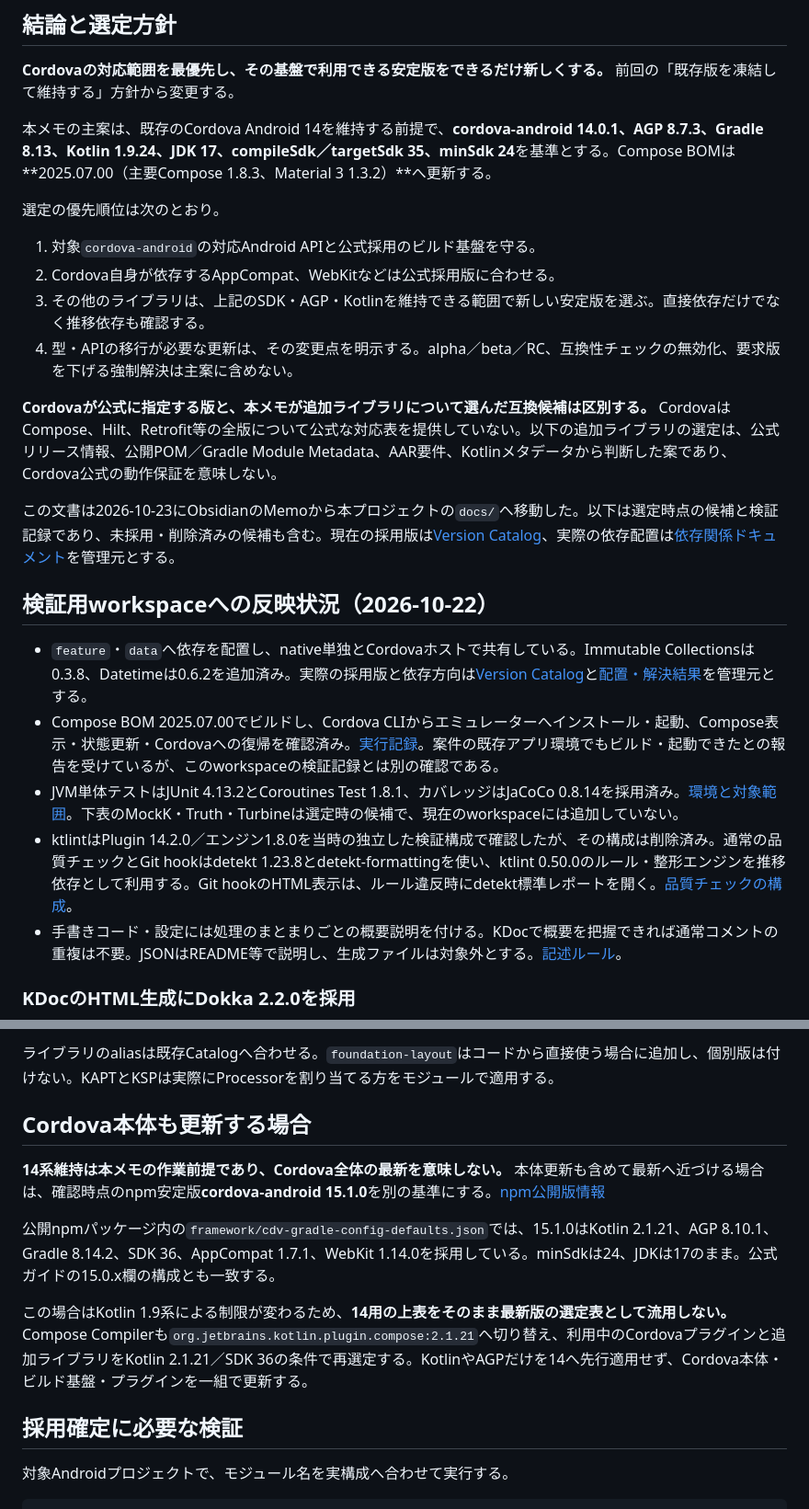
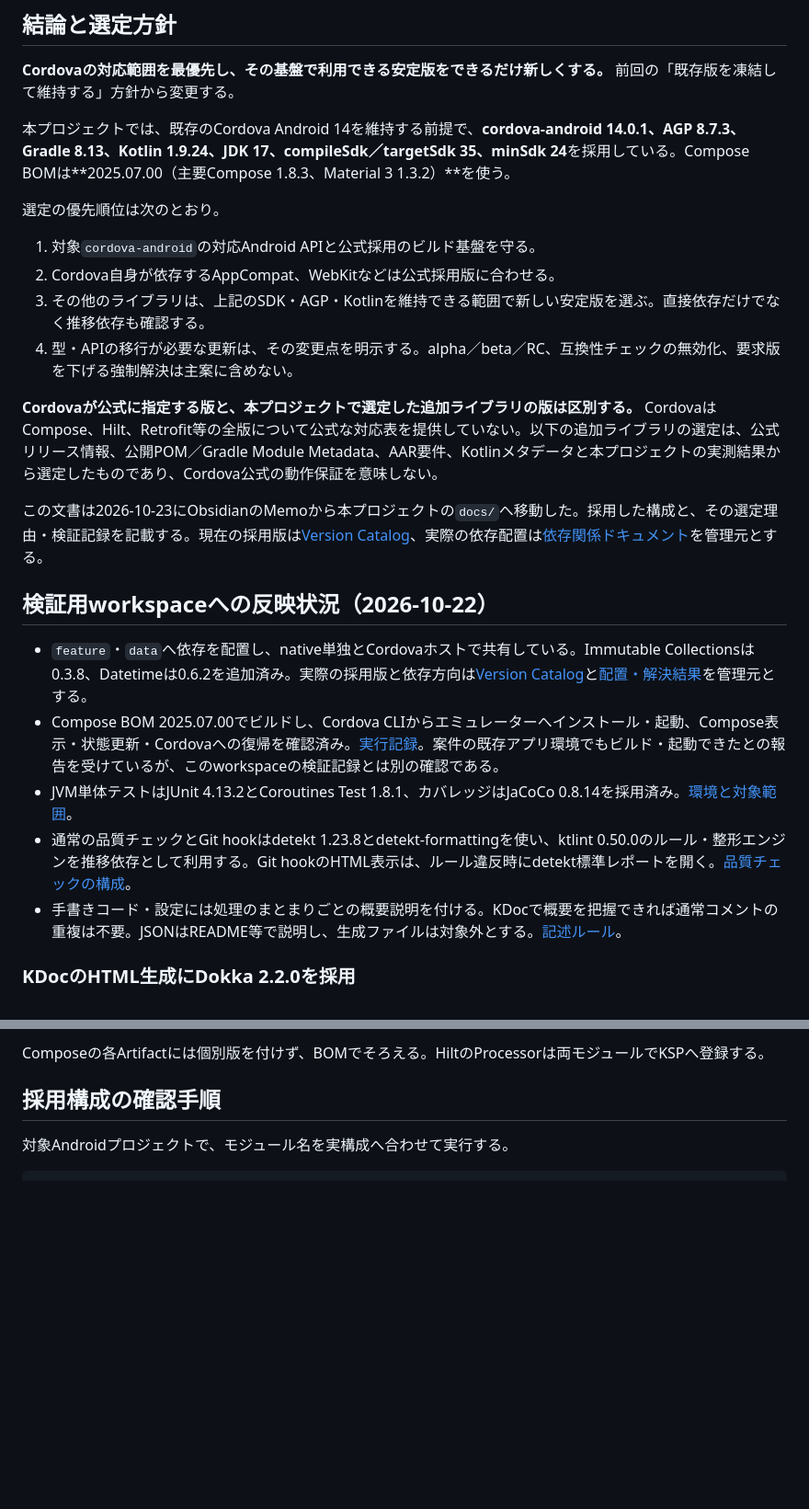
Before and after one commit to novum-d/cordova-native-gradle-workspace, a Markdown page: docs/DEPENDENCY_VERSION_SELECTION.md, 2 parts joined by grey strips. Shown at 92% size. Rendered like a GitHub page; blank space fills up the shorter version.

````diff
--- a/docs/DEPENDENCY_VERSION_SELECTION.md
+++ b/docs/DEPENDENCY_VERSION_SELECTION.md
@@ -8,7 +8,7 @@
 
 **Cordovaの対応範囲を最優先し、その基盤で利用できる安定版をできるだけ新しくする。** 前回の「既存版を凍結して維持する」方針から変更する。
 
-本メモの主案は、既存のCordova Android 14を維持する前提で、**cordova-android 14.0.1、AGP 8.7.3、Gradle 8.13、Kotlin 1.9.24、JDK 17、compileSdk／targetSdk 35、minSdk 24**を基準とする。Compose BOMは**2025.07.00（主要Compose 1.8.3、Material 3 1.3.2）**へ更新する。
+本プロジェクトでは、既存のCordova Android 14を維持する前提で、**cordova-android 14.0.1、AGP 8.7.3、Gradle 8.13、Kotlin 1.9.24、JDK 17、compileSdk／targetSdk 35、minSdk 24**を採用している。Compose BOMは**2025.07.00（主要Compose 1.8.3、Material 3 1.3.2）**を使う。
 
 選定の優先順位は次のとおり。
 
@@ -17,16 +17,16 @@
 3. その他のライブラリは、上記のSDK・AGP・Kotlinを維持できる範囲で新しい安定版を選ぶ。直接依存だけでなく推移依存も確認する。
 4. 型・APIの移行が必要な更新は、その変更点を明示する。alpha／beta／RC、互換性チェックの無効化、要求版を下げる強制解決は主案に含めない。
 
-**Cordovaが公式に指定する版と、本メモが追加ライブラリについて選んだ互換候補は区別する。** CordovaはCompose、Hilt、Retrofit等の全版について公式な対応表を提供していない。以下の追加ライブラリの選定は、公式リリース情報、公開POM／Gradle Module Metadata、AAR要件、Kotlinメタデータから判断した案であり、Cordova公式の動作保証を意味しない。
+**Cordovaが公式に指定する版と、本プロジェクトで選定した追加ライブラリの版は区別する。** CordovaはCompose、Hilt、Retrofit等の全版について公式な対応表を提供していない。以下の追加ライブラリの選定は、公式リリース情報、公開POM／Gradle Module Metadata、AAR要件、Kotlinメタデータと本プロジェクトの実測結果から選定したものであり、Cordova公式の動作保証を意味しない。
 
-この文書は2026-10-23にObsidianのMemoから本プロジェクトの`docs/`へ移動した。以下は選定時点の候補と検証記録であり、未採用・削除済みの候補も含む。現在の採用版は[Version Catalog](../native/gradle/libs.versions.toml)、実際の依存配置は[依存関係ドキュメント](DEPENDENCIES.md)を管理元とする。
+この文書は2026-10-23にObsidianのMemoから本プロジェクトの`docs/`へ移動した。採用した構成と、その選定理由・検証記録を記載する。現在の採用版は[Version Catalog](../native/gradle/libs.versions.toml)、実際の依存配置は[依存関係ドキュメント](DEPENDENCIES.md)を管理元とする。
 
 ## 検証用workspaceへの反映状況（2026-10-22）
 
 - `feature`・`data`へ依存を配置し、native単独とCordovaホストで共有している。Immutable Collectionsは0.3.8、Datetimeは0.6.2を追加済み。実際の採用版と依存方向は[Version Catalog](../native/gradle/libs.versions.toml)と[配置・解決結果](DEPENDENCIES.md)を管理元とする。
 - Compose BOM 2025.07.00でビルドし、Cordova CLIからエミュレーターへインストール・起動、Compose表示・状態更新・Cordovaへの復帰を確認済み。[実行記録](COMPOSE_RUNTIME.md)。案件の既存アプリ環境でもビルド・起動できたとの報告を受けているが、このworkspaceの検証記録とは別の確認である。
-- JVM単体テストはJUnit 4.13.2とCoroutines Test 1.8.1、カバレッジはJaCoCo 0.8.14を採用済み。[環境と対象範囲](UNIT_TESTS.md)。下表のMockK・Truth・Turbineは選定時の候補で、現在のworkspaceには追加していない。
-- ktlintはPlugin 14.2.0／エンジン1.8.0を当時の独立した検証構成で確認したが、その構成は削除済み。通常の品質チェックとGit hookはdetekt 1.23.8とdetekt-formattingを使い、ktlint 0.50.0のルール・整形エンジンを推移依存として利用する。Git hookのHTML表示は、ルール違反時にdetekt標準レポートを開く。[品質チェックの構成](GIT_HOOKS.md)。
+- JVM単体テストはJUnit 4.13.2とCoroutines Test 1.8.1、カバレッジはJaCoCo 0.8.14を採用済み。[環境と対象範囲](UNIT_TESTS.md)。
+- 通常の品質チェックとGit hookはdetekt 1.23.8とdetekt-formattingを使い、ktlint 0.50.0のルール・整形エンジンを推移依存として利用する。Git hookのHTML表示は、ルール違反時にdetekt標準レポートを開く。[品質チェックの構成](GIT_HOOKS.md)。
 - 手書きコード・設定には処理のまとまりごとの概要説明を付ける。KDocで概要を把握できれば通常コメントの重複は不要。JSONはREADME等で説明し、生成ファイルは対象外とする。[記述ルール](../AGENTS.md)。
 
 ### KDocのHTML生成にDokka 2.2.0を採用
@@ -198,16 +196,8 @@ androidx-test-junit = { module = "androidx.test.ext:junit", version.ref = "andro
 ```
 
-ライブラリのaliasは既存Catalogへ合わせる。`foundation-layout`はコードから直接使う場合に追加し、個別版は付けない。KAPTとKSPは実際にProcessorを割り当てる方をモジュールで適用する。
+Composeの各Artifactには個別版を付けず、BOMでそろえる。HiltのProcessorは両モジュールでKSPへ登録する。
 
-## Cordova本体も更新する場合
-
-**14系維持は本メモの作業前提であり、Cordova全体の最新を意味しない。** 本体更新も含めて最新へ近づける場合は、確認時点のnpm安定版**cordova-android 15.1.0**を別の基準にする。[npm公開版情報](https://registry.npmjs.org/cordova-android/15.1.0)
-
-公開npmパッケージ内の`framework/cdv-gradle-config-defaults.json`では、15.1.0はKotlin 2.1.21、AGP 8.10.1、Gradle 8.14.2、SDK 36、AppCompat 1.7.1、WebKit 1.14.0を採用している。minSdkは24、JDKは17のまま。公式ガイドの15.0.x欄の構成とも一致する。
-
-この場合はKotlin 1.9系による制限が変わるため、**14用の上表をそのまま最新版の選定表として流用しない。** Compose Compilerも`org.jetbrains.kotlin.plugin.compose:2.1.21`へ切り替え、利用中のCordovaプラグインと追加ライブラリをKotlin 2.1.21／SDK 36の条件で再選定する。KotlinやAGPだけを14へ先行適用せず、Cordova本体・ビルド基盤・プラグインを一組で更新する。
-
-## 採用確定に必要な検証
+## 採用構成の確認手順
 
 対象Androidプロジェクトで、モジュール名を実構成へ合わせて実行する。
 
````
Also changed, not shown: other parts of docs/DEPENDENCY_VERSION_SELECTION.md (+40 -43 lines), README.md (+2 -3 lines).
